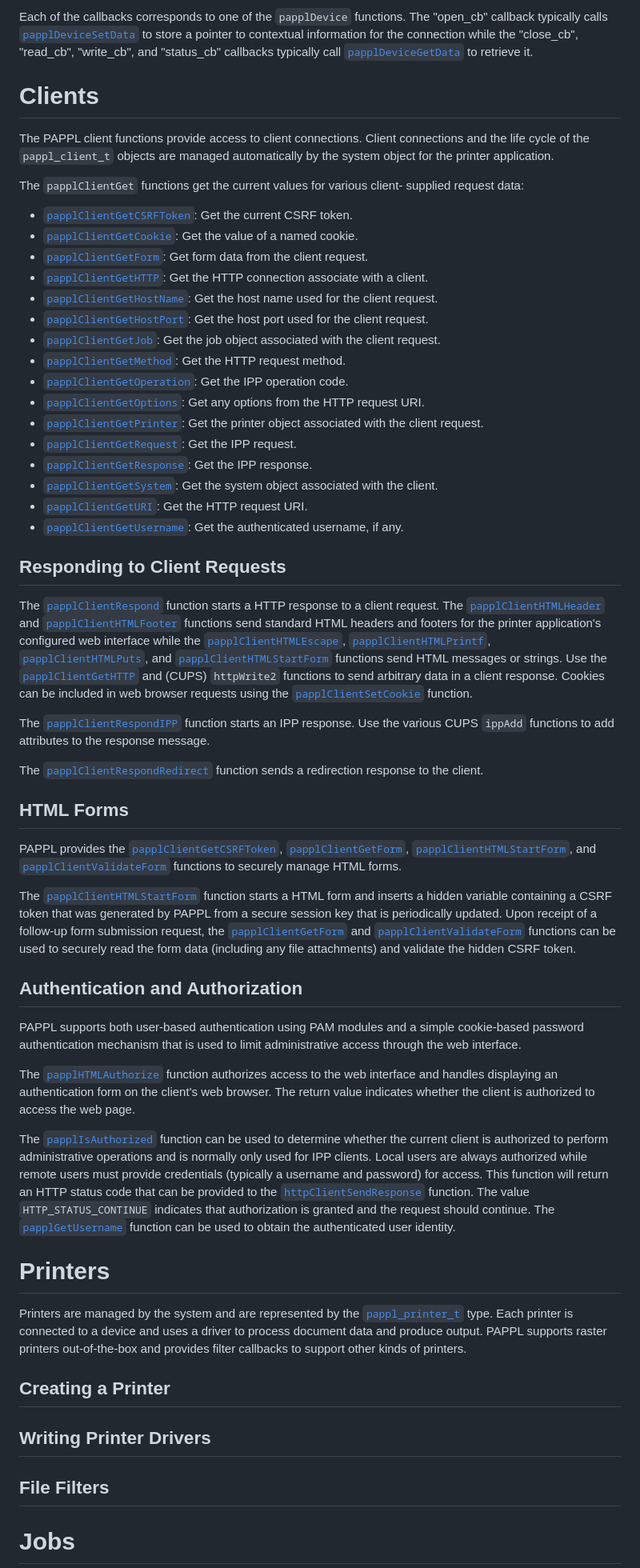
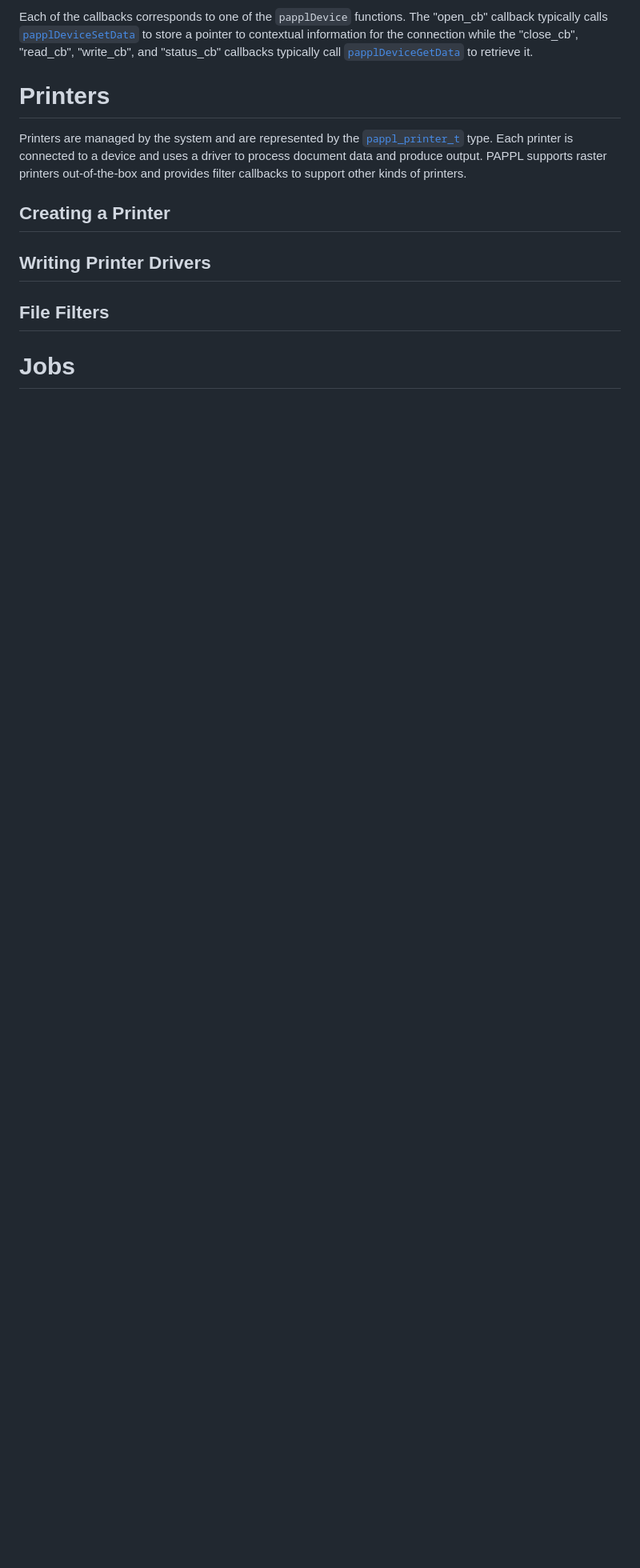
Before and after one commit to michaelrsweet/pappl, a Markdown page: doc/pappl-body.md, the part around one of its changes. Shown at 80% size. Drawn GitHub-style; blank space fills up the shorter version.

```diff
--- a/doc/pappl-body.md
+++ b/doc/pappl-body.md
@@ -845,94 +937,6 @@ to contextual information for the connection while the "close\_cb", "read\_cb",
 "write\_cb", and "status\_cb" callbacks typically call
 [`papplDeviceGetData`](@@) to retrieve it.
 
-
-Clients
-=======
-
-The PAPPL client functions provide access to client connections.  Client
-connections and the life cycle of the `pappl_client_t` objects are managed
-automatically by the system object for the printer application.
-
-The `papplClientGet` functions get the current values for various client-
-supplied request data:
-
-- [`papplClientGetCSRFToken`](@@): Get the current CSRF token.
-- [`papplClientGetCookie`](@@): Get the value of a named cookie.
-- [`papplClientGetForm`](@@): Get form data from the client request.
-- [`papplClientGetHTTP`](@@): Get the HTTP connection associate with a client.
-- [`papplClientGetHostName`](@@): Get the host name used for the client request.
-- [`papplClientGetHostPort`](@@): Get the host port used for the client request.
-- [`papplClientGetJob`](@@): Get the job object associated with the client
-  request.
-- [`papplClientGetMethod`](@@): Get the HTTP request method.
-- [`papplClientGetOperation`](@@): Get the IPP operation code.
-- [`papplClientGetOptions`](@@): Get any options from the HTTP request URI.
-- [`papplClientGetPrinter`](@@): Get the printer object associated with the
-  client request.
-- [`papplClientGetRequest`](@@): Get the IPP request.
-- [`papplClientGetResponse`](@@): Get the IPP response.
-- [`papplClientGetSystem`](@@): Get the system object associated with the
-  client.
-- [`papplClientGetURI`](@@): Get the HTTP request URI.
-- [`papplClientGetUsername`](@@): Get the authenticated username, if any.
-
-
-Responding to Client Requests
------------------------------
-
-The [`papplClientRespond`](@@) function starts a HTTP response to a client
-request.  The [`papplClientHTMLHeader`](@@) and [`papplClientHTMLFooter`](@@)
-functions send standard HTML headers and footers for the printer application's
-configured web interface while the [`papplClientHTMLEscape`](@@),
-[`papplClientHTMLPrintf`](@@), [`papplClientHTMLPuts`](@@), and
-[`papplClientHTMLStartForm`](@@) functions send HTML messages or strings.  Use
-the [`papplClientGetHTTP`](@@) and (CUPS) `httpWrite2` functions to send
-arbitrary data in a client response.  Cookies can be included in web browser
-requests using the [`papplClientSetCookie`](@@) function.
-
-The [`papplClientRespondIPP`](@@) function starts an IPP response.  Use the
-various CUPS `ippAdd` functions to add attributes to the response message.
-
-The [`papplClientRespondRedirect`](@@) function sends a redirection response to
-the client.
-
-
-HTML Forms
-----------
-
-PAPPL provides the [`papplClientGetCSRFToken`](@@), [`papplClientGetForm`](@@),
-[`papplClientHTMLStartForm`](@@), and [`papplClientValidateForm`](@@) functions
-to securely manage HTML forms.
-
-The [`papplClientHTMLStartForm`](@@) function starts a HTML form and inserts a
-hidden variable containing a CSRF token that was generated by PAPPL from a
-secure session key that is periodically updated.  Upon receipt of a follow-up
-form submission request, the [`papplClientGetForm`](@@) and
-[`papplClientValidateForm`](@@) functions can be used to securely read the form
-data (including any file attachments) and validate the hidden CSRF token.
-
-
-Authentication and Authorization
---------------------------------
-
-PAPPL supports both user-based authentication using PAM modules and a simple
-cookie-based password authentication mechanism that is used to limit
-administrative access through the web interface.
-
-The [`papplHTMLAuthorize`](@@) function authorizes access to the web interface
-and handles displaying an authentication form on the client's web browser.
-The return value indicates whether the client is authorized to access the web
-page.
-
-The [`papplIsAuthorized`](@@) function can be used to determine whether the
-current client is authorized to perform administrative operations and is
-normally only used for IPP clients.  Local users are always authorized while
-remote users must provide credentials (typically a username and password) for
-access.  This function will return an HTTP status code that can be provided to
-the [`httpClientSendResponse`](@@) function. The value `HTTP_STATUS_CONTINUE`
-indicates that authorization is granted and the request should continue.  The
-[`papplGetUsername`](@@) function can be used to obtain the authenticated user
-identity.
 
 
 
```
Also changed, not shown: other parts of doc/pappl-body.md (+188 -96 lines), doc/pappl-block.png (added), 2 other files.
